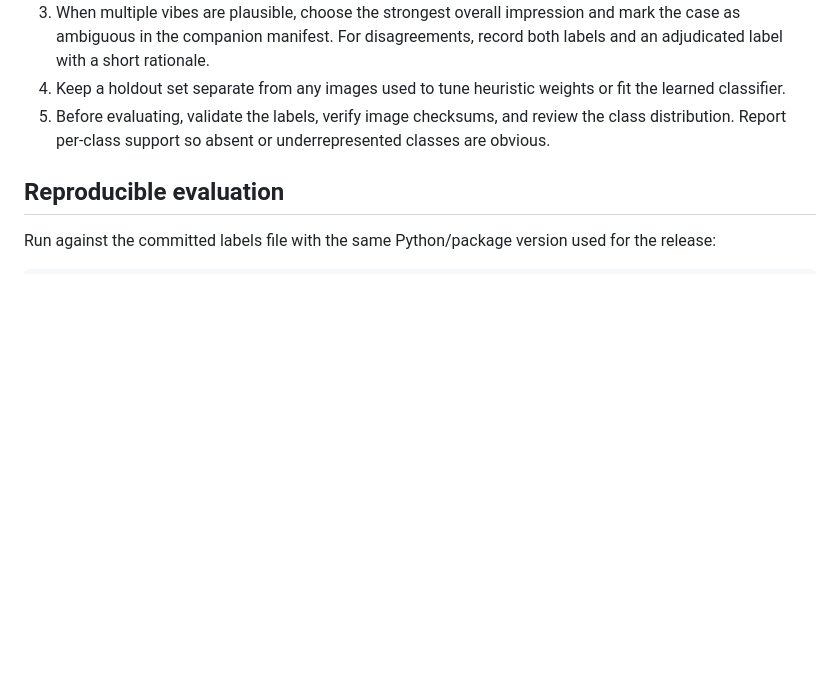
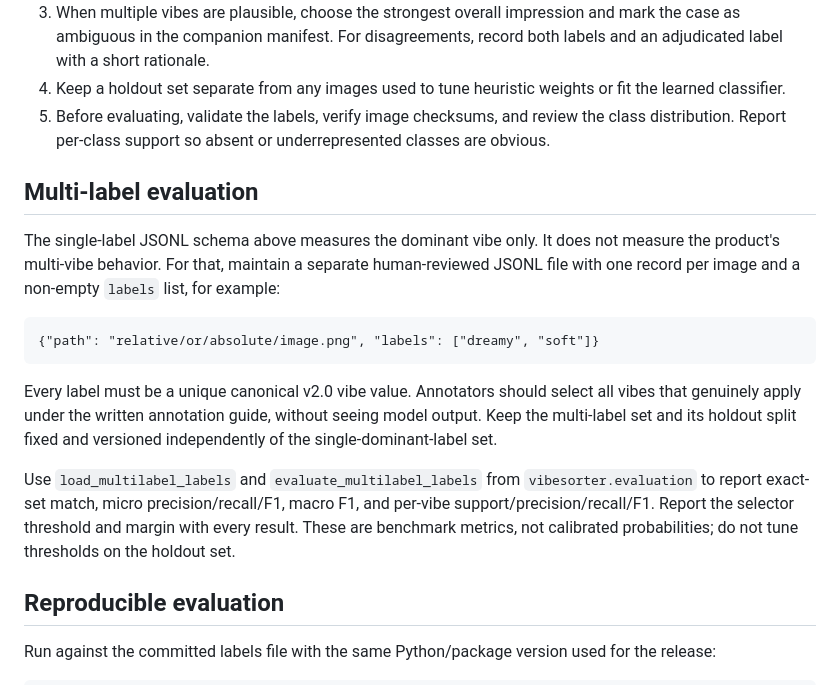
Before and after one commit to Ava-91/VibeSorter, a Markdown page: docs/evaluation-baseline-v1.md, the part around the change. Rendered like a GitHub page; blank space fills up the shorter version.

Commit message:
Document multi-label benchmark protocol

```diff
--- a/docs/evaluation-baseline-v1.md
+++ b/docs/evaluation-baseline-v1.md
@@ -24,6 +24,16 @@ The `label` must be one of the canonical v2.0 vibe values: `retro`, `dreamy`, `s
 4. Keep a holdout set separate from any images used to tune heuristic weights or fit the learned classifier.
 5. Before evaluating, validate the labels, verify image checksums, and review the class distribution. Report per-class support so absent or underrepresented classes are obvious.
 
+## Multi-label evaluation
+
+The single-label JSONL schema above measures the dominant vibe only. It does not measure the product's multi-vibe behavior. For that, maintain a separate human-reviewed JSONL file with one record per image and a non-empty `labels` list, for example:
+
+    {"path": "relative/or/absolute/image.png", "labels": ["dreamy", "soft"]}
+
+Every label must be a unique canonical v2.0 vibe value. Annotators should select all vibes that genuinely apply under the written annotation guide, without seeing model output. Keep the multi-label set and its holdout split fixed and versioned independently of the single-dominant-label set.
+
+Use `load_multilabel_labels` and `evaluate_multilabel_labels` from `vibesorter.evaluation` to report exact-set match, micro precision/recall/F1, macro F1, and per-vibe support/precision/recall/F1. Report the selector threshold and margin with every result. These are benchmark metrics, not calibrated probabilities; do not tune thresholds on the holdout set.
+
 ## Reproducible evaluation
 
 Run against the committed labels file with the same Python/package version used for the release:
```
